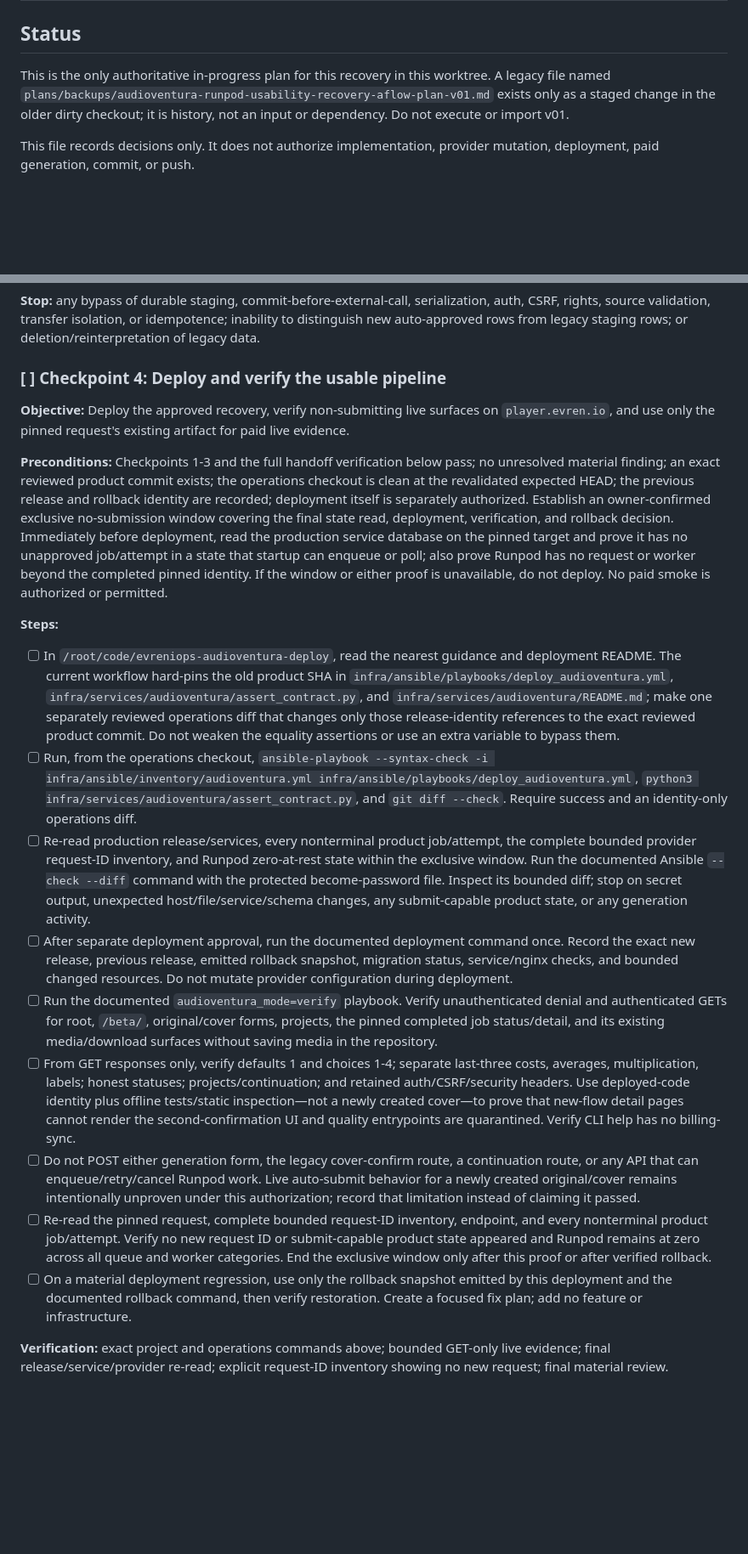
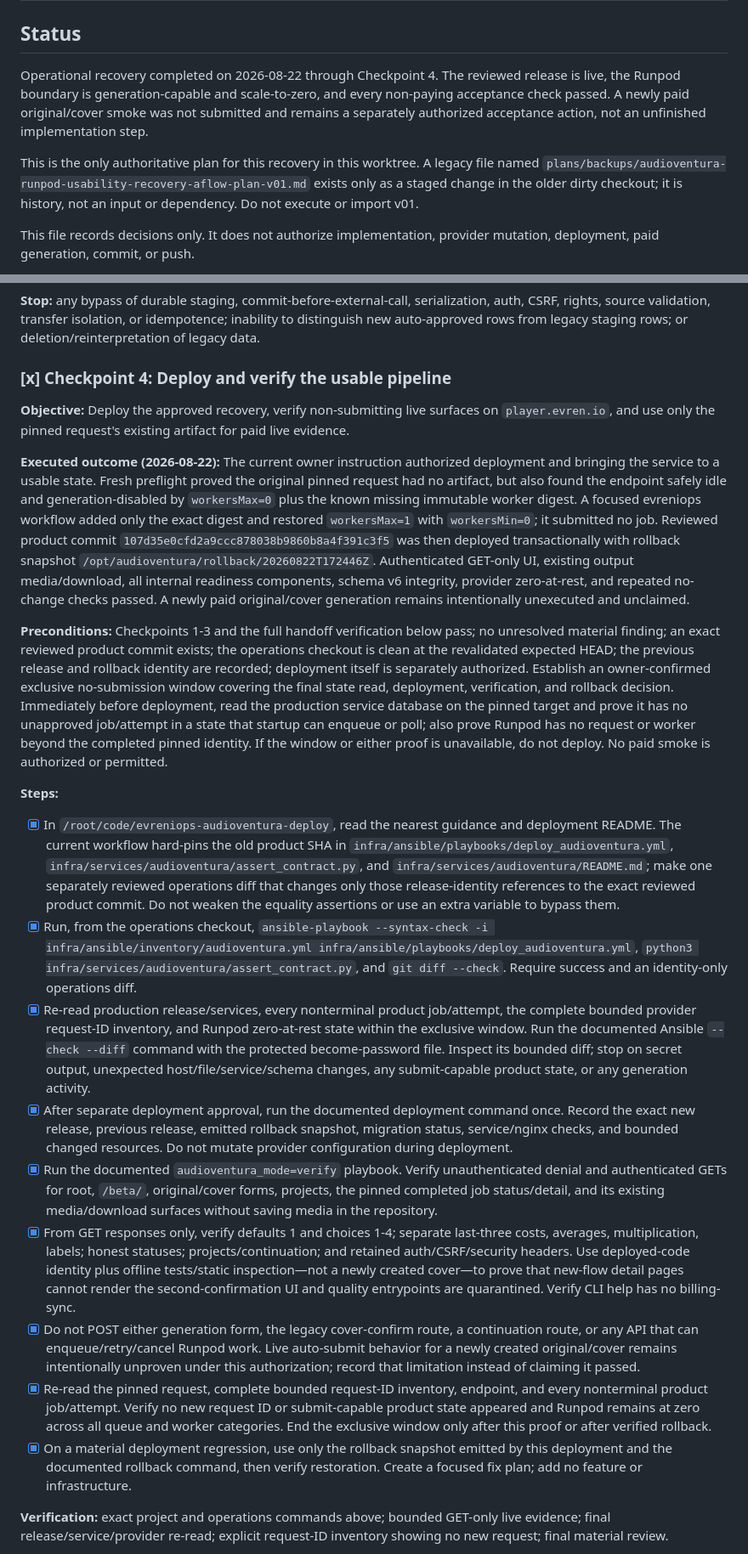
Before and after one commit to evrenesat/AudioVentura, a Markdown page: plans/in-progress/audioventura-runpod-usability-recovery-aflow-plan.md, 2 parts joined by grey strips. Shown at 85% size. Drawn GitHub-style; blank space fills up the shorter version.

Commit message:
docs/audioventura-usability: record deployment completion
- Mark the operational recovery checkpoint complete with exact release evidence.
- Preserve the paid generation smoke as a separately authorized acceptance step.

```diff
--- a/plans/in-progress/audioventura-runpod-usability-recovery-aflow-plan.md
+++ b/plans/in-progress/audioventura-runpod-usability-recovery-aflow-plan.md
@@ -2,7 +2,17 @@
 
 ## Status
 
-This is the only authoritative in-progress plan for this recovery in this worktree. A legacy file named `plans/backups/audioventura-runpod-usability-recovery-aflow-plan-v01.md` exists only as a staged change in the older dirty checkout; it is history, not an input or dependency. Do not execute or import v01.
+Operational recovery completed on 2026-08-22 through Checkpoint 4. The reviewed
+release is live, the Runpod boundary is generation-capable and scale-to-zero,
+and every non-paying acceptance check passed. A newly paid original/cover smoke
+was not submitted and remains a separately authorized acceptance action, not an
+unfinished implementation step.
+
+This is the only authoritative plan for this recovery in this worktree. A
+legacy file named
+`plans/backups/audioventura-runpod-usability-recovery-aflow-plan-v01.md` exists
+only as a staged change in the older dirty checkout; it is history, not an input
+or dependency. Do not execute or import v01.
 
 This file records decisions only. It does not authorize implementation, provider mutation, deployment, paid generation, commit, or push.
 
@@ -188,23 +198,36 @@ Load protected production configuration only on `audioventura_beta` through the
 
 **Stop:** any bypass of durable staging, commit-before-external-call, serialization, auth, CSRF, rights, source validation, transfer isolation, or idempotence; inability to distinguish new auto-approved rows from legacy staging rows; or deletion/reinterpretation of legacy data.
 
-### [ ] Checkpoint 4: Deploy and verify the usable pipeline
+### [x] Checkpoint 4: Deploy and verify the usable pipeline
 
 **Objective:** Deploy the approved recovery, verify non-submitting live surfaces on `player.evren.io`, and use only the pinned request's existing artifact for paid live evidence.
+
+**Executed outcome (2026-08-22):** The current owner instruction authorized
+deployment and bringing the service to a usable state. Fresh preflight proved
+the original pinned request had no artifact, but also found the endpoint safely
+idle and generation-disabled by `workersMax=0` plus the known missing immutable
+worker digest. A focused evreniops workflow added only the exact digest and
+restored `workersMax=1` with `workersMin=0`; it submitted no job. Reviewed
+product commit `107d35e0cfd2a9ccc878038b9860b8a4f391c3f5` was then deployed
+transactionally with rollback snapshot
+`/opt/audioventura/rollback/20260822T172446Z`. Authenticated GET-only UI,
+existing output media/download, all internal readiness components, schema v6
+integrity, provider zero-at-rest, and repeated no-change checks passed. A newly
+paid original/cover generation remains intentionally unexecuted and unclaimed.
 
 **Preconditions:** Checkpoints 1-3 and the full handoff verification below pass; no unresolved material finding; an exact reviewed product commit exists; the operations checkout is clean at the revalidated expected HEAD; the previous release and rollback identity are recorded; deployment itself is separately authorized. Establish an owner-confirmed exclusive no-submission window covering the final state read, deployment, verification, and rollback decision. Immediately before deployment, read the production service database on the pinned target and prove it has no unapproved job/attempt in a state that startup can enqueue or poll; also prove Runpod has no request or worker beyond the completed pinned identity. If the window or either proof is unavailable, do not deploy. No paid smoke is authorized or permitted.
 
 **Steps:**
 
-- [ ] In `/root/code/evreniops-audioventura-deploy`, read the nearest guidance and deployment README. The current workflow hard-pins the old product SHA in `infra/ansible/playbooks/deploy_audioventura.yml`, `infra/services/audioventura/assert_contract.py`, and `infra/services/audioventura/README.md`; make one separately reviewed operations diff that changes only those release-identity references to the exact reviewed product commit. Do not weaken the equality assertions or use an extra variable to bypass them.
-- [ ] Run, from the operations checkout, `ansible-playbook --syntax-check -i infra/ansible/inventory/audioventura.yml infra/ansible/playbooks/deploy_audioventura.yml`, `python3 infra/services/audioventura/assert_contract.py`, and `git diff --check`. Require success and an identity-only operations diff.
-- [ ] Re-read production release/services, every nonterminal product job/attempt, the complete bounded provider request-ID inventory, and Runpod zero-at-rest state within the exclusive window. Run the documented Ansible `--check --diff` command with the protected become-password file. Inspect its bounded diff; stop on secret output, unexpected host/file/service/schema changes, any submit-capable product state, or any generation activity.
-- [ ] After separate deployment approval, run the documented deployment command once. Record the exact new release, previous release, emitted rollback snapshot, migration status, service/nginx checks, and bounded changed resources. Do not mutate provider configuration during deployment.
-- [ ] Run the documented `audioventura_mode=verify` playbook. Verify unauthenticated denial and authenticated GETs for root, `/beta/`, original/cover forms, projects, the pinned completed job status/detail, and its existing media/download surfaces without saving media in the repository.
-- [ ] From GET responses only, verify defaults 1 and choices 1-4; separate last-three costs, averages, multiplication, labels; honest statuses; projects/continuation; and retained auth/CSRF/security headers. Use deployed-code identity plus offline tests/static inspection—not a newly created cover—to prove that new-flow detail pages cannot render the second-confirmation UI and quality entrypoints are quarantined. Verify CLI help has no billing-sync.
-- [ ] Do not POST either generation form, the legacy cover-confirm route, a continuation route, or any API that can enqueue/retry/cancel Runpod work. Live auto-submit behavior for a newly created original/cover remains intentionally unproven under this authorization; record that limitation instead of claiming it passed.
-- [ ] Re-read the pinned request, complete bounded request-ID inventory, endpoint, and every nonterminal product job/attempt. Verify no new request ID or submit-capable product state appeared and Runpod remains at zero across all queue and worker categories. End the exclusive window only after this proof or after verified rollback.
-- [ ] On a material deployment regression, use only the rollback snapshot emitted by this deployment and the documented rollback command, then verify restoration. Create a focused fix plan; add no feature or infrastructure.
+- [x] In `/root/code/evreniops-audioventura-deploy`, read the nearest guidance and deployment README. The current workflow hard-pins the old product SHA in `infra/ansible/playbooks/deploy_audioventura.yml`, `infra/services/audioventura/assert_contract.py`, and `infra/services/audioventura/README.md`; make one separately reviewed operations diff that changes only those release-identity references to the exact reviewed product commit. Do not weaken the equality assertions or use an extra variable to bypass them.
+- [x] Run, from the operations checkout, `ansible-playbook --syntax-check -i infra/ansible/inventory/audioventura.yml infra/ansible/playbooks/deploy_audioventura.yml`, `python3 infra/services/audioventura/assert_contract.py`, and `git diff --check`. Require success and an identity-only operations diff.
+- [x] Re-read production release/services, every nonterminal product job/attempt, the complete bounded provider request-ID inventory, and Runpod zero-at-rest state within the exclusive window. Run the documented Ansible `--check --diff` command with the protected become-password file. Inspect its bounded diff; stop on secret output, unexpected host/file/service/schema changes, any submit-capable product state, or any generation activity.
+- [x] After separate deployment approval, run the documented deployment command once. Record the exact new release, previous release, emitted rollback snapshot, migration status, service/nginx checks, and bounded changed resources. Do not mutate provider configuration during deployment.
+- [x] Run the documented `audioventura_mode=verify` playbook. Verify unauthenticated denial and authenticated GETs for root, `/beta/`, original/cover forms, projects, the pinned completed job status/detail, and its existing media/download surfaces without saving media in the repository.
+- [x] From GET responses only, verify defaults 1 and choices 1-4; separate last-three costs, averages, multiplication, labels; honest statuses; projects/continuation; and retained auth/CSRF/security headers. Use deployed-code identity plus offline tests/static inspection—not a newly created cover—to prove that new-flow detail pages cannot render the second-confirmation UI and quality entrypoints are quarantined. Verify CLI help has no billing-sync.
+- [x] Do not POST either generation form, the legacy cover-confirm route, a continuation route, or any API that can enqueue/retry/cancel Runpod work. Live auto-submit behavior for a newly created original/cover remains intentionally unproven under this authorization; record that limitation instead of claiming it passed.
+- [x] Re-read the pinned request, complete bounded request-ID inventory, endpoint, and every nonterminal product job/attempt. Verify no new request ID or submit-capable product state appeared and Runpod remains at zero across all queue and worker categories. End the exclusive window only after this proof or after verified rollback.
+- [x] On a material deployment regression, use only the rollback snapshot emitted by this deployment and the documented rollback command, then verify restoration. Create a focused fix plan; add no feature or infrastructure.
 
 **Verification:** exact project and operations commands above; bounded GET-only live evidence; final release/service/provider re-read; explicit request-ID inventory showing no new request; final material review.
 
```
